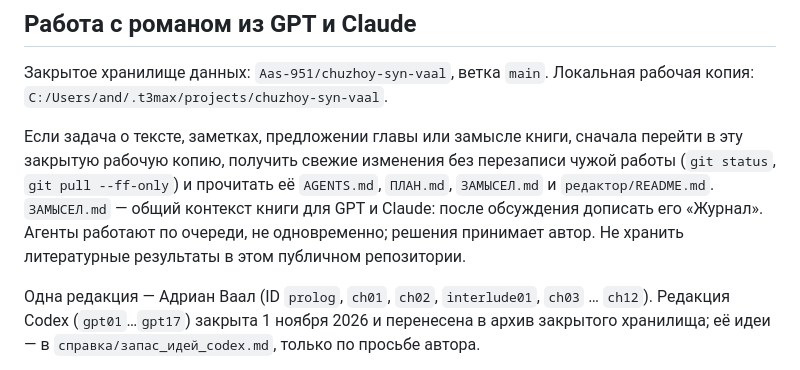
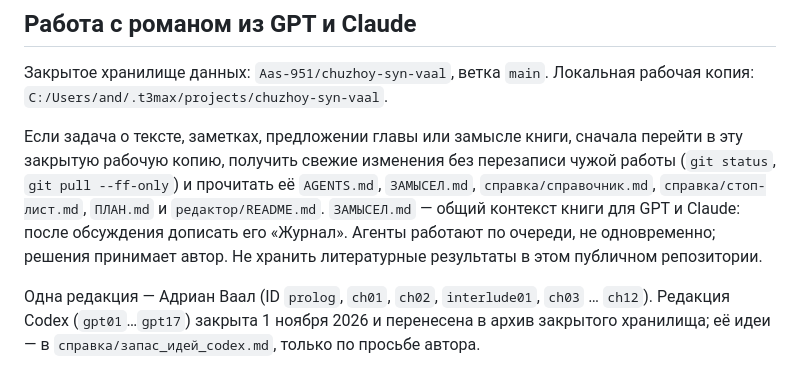
Before and after one commit to Aas-951/chuzhoy-syn-editor, a Markdown page: AGENTS.md, the part around the change. Rendered like a GitHub page.

Commit message:
AGENTS: читать сжатый контекст (справочник, стоп-лист)
Co-Authored-By: Claude Opus 5.5 <noreply@anthropic.com>

```diff
--- a/AGENTS.md
+++ b/AGENTS.md
@@ -7,7 +7,7 @@
 Закрытое хранилище данных: `Aas-951/chuzhoy-syn-vaal`, ветка `main`.
 Локальная рабочая копия: `C:/Users/and/.t3max/projects/chuzhoy-syn-vaal`.
 
-Если задача о тексте, заметках, предложении главы или замысле книги, сначала перейти в эту закрытую рабочую копию, получить свежие изменения без перезаписи чужой работы (`git status`, `git pull --ff-only`) и прочитать её `AGENTS.md`, `ПЛАН.md`, `ЗАМЫСЕЛ.md` и `редактор/README.md`. `ЗАМЫСЕЛ.md` — общий контекст книги для GPT и Claude: после обсуждения дописать его «Журнал». Агенты работают по очереди, не одновременно; решения принимает автор. Не хранить литературные результаты в этом публичном репозитории.
+Если задача о тексте, заметках, предложении главы или замысле книги, сначала перейти в эту закрытую рабочую копию, получить свежие изменения без перезаписи чужой работы (`git status`, `git pull --ff-only`) и прочитать её `AGENTS.md`, `ЗАМЫСЕЛ.md`, `справка/справочник.md`, `справка/стоп-лист.md`, `ПЛАН.md` и `редактор/README.md`. `ЗАМЫСЕЛ.md` — общий контекст книги для GPT и Claude: после обсуждения дописать его «Журнал». Агенты работают по очереди, не одновременно; решения принимает автор. Не хранить литературные результаты в этом публичном репозитории.
 
 Одна редакция — Адриан Ваал (ID `prolog`, `ch01`, `ch02`, `interlude01`, `ch03` … `ch12`). Редакция Codex (`gpt01`…`gpt17`) закрыта 1 ноября 2026 и перенесена в архив закрытого хранилища; её идеи — в `справка/запас_идей_codex.md`, только по просьбе автора.
 
```
